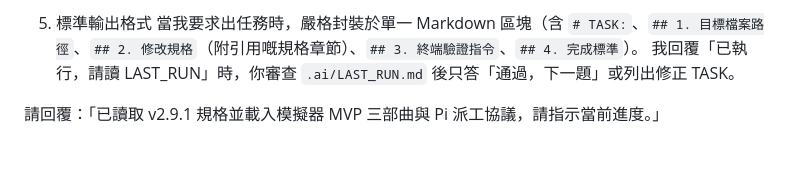
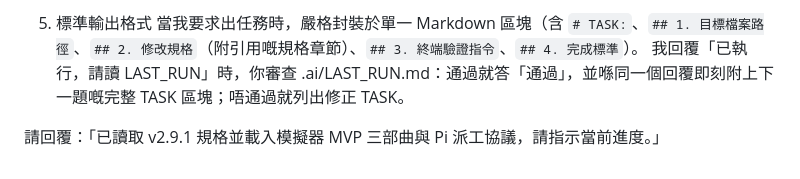
Before and after one commit to YeeHimChow-2526/FYP-A05, a Markdown page: .ai/HANDOFF.md, the part around the change. Drawn GitHub-style.

Commit message:
HANDOFF：通過即附下一題

```diff
--- a/.ai/HANDOFF.md
+++ b/.ai/HANDOFF.md
@@ -29,6 +29,6 @@
  - 原子提交：Exit Code 0 後執行 `git add -A && git commit -m "..."`，再執行 `.ai/report.sh "<同一測試指令>"`（生成 `.ai/LAST_RUN.md`），然後結束回合。
 5. 標準輸出格式
  當我要求出任務時，嚴格封裝於單一 Markdown 區塊（含 `# TASK:`、`## 1. 目標檔案路徑`、`## 2. 修改規格`（附引用嘅規格章節）、`## 3. 終端驗證指令`、`## 4. 完成標準`）。
- 我回覆「已執行，請讀 LAST_RUN」時，你審查 `.ai/LAST_RUN.md` 後只答「通過，下一題」或列出修正 TASK。
+ 我回覆「已執行，請讀 LAST_RUN」時，你審查 .ai/LAST_RUN.md：通過就答「通過」，並喺同一個回覆即刻附上下一題嘅完整 TASK 區塊；唔通過就列出修正 TASK。
 
 請回覆：「已讀取 v2.9.1 規格並載入模擬器 MVP 三部曲與 Pi 派工協議，請指示當前進度。」
```
